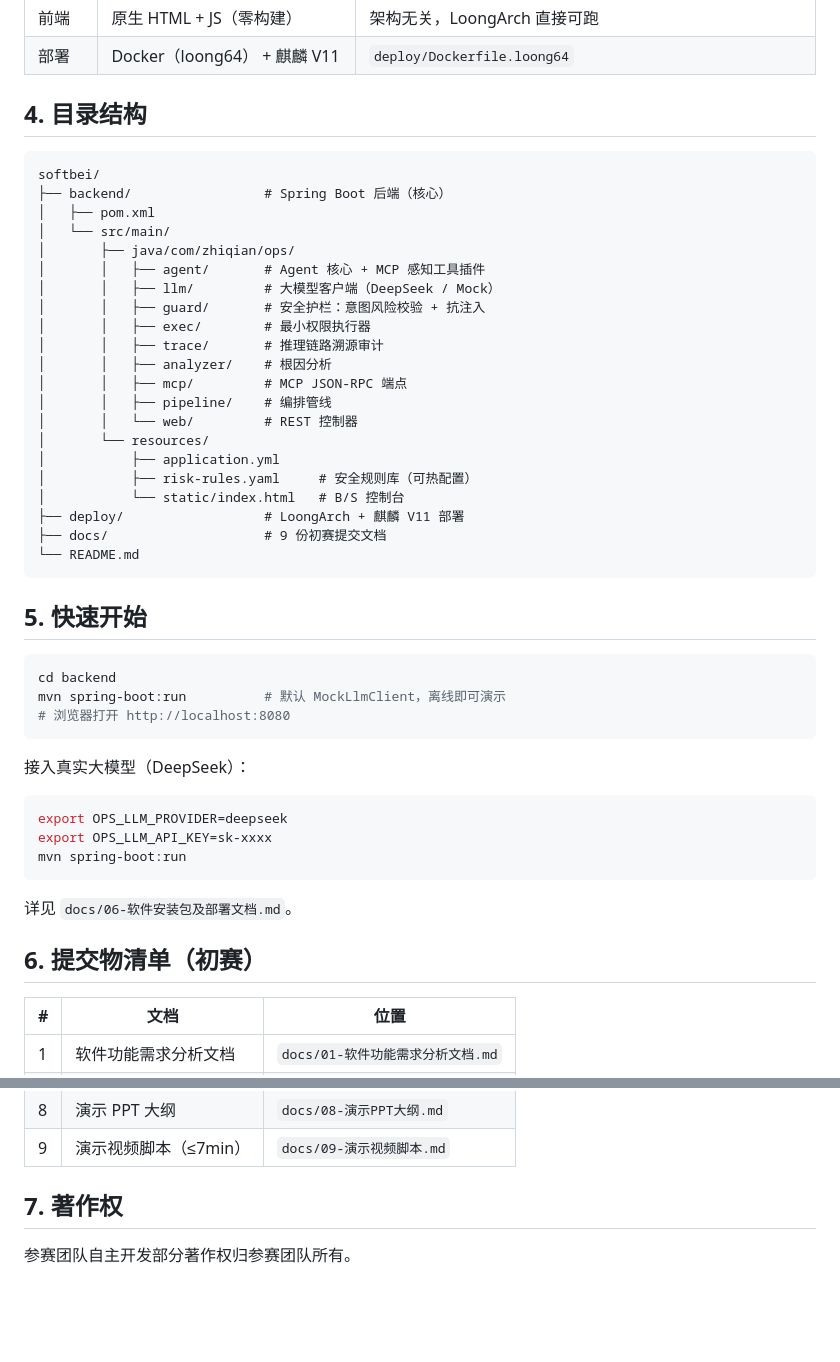
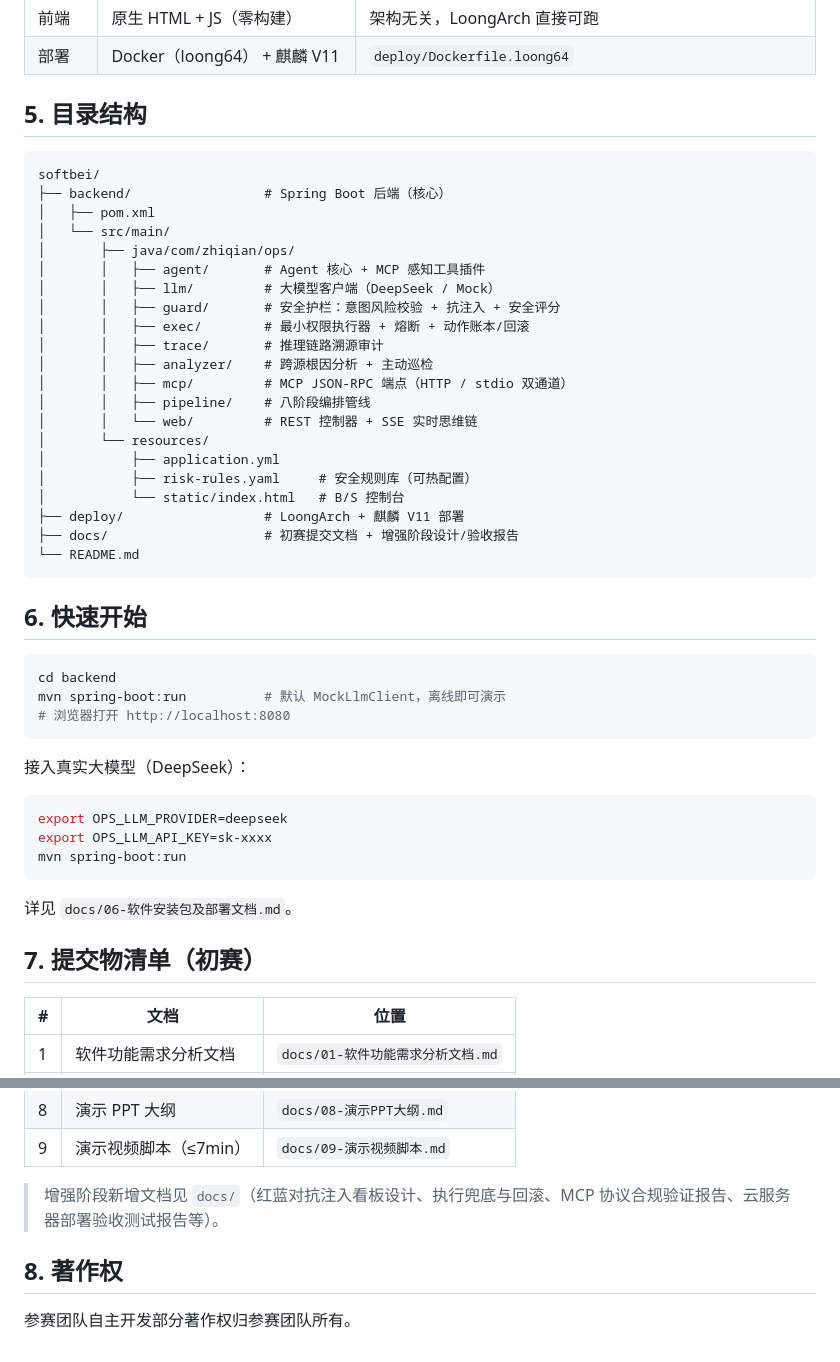
Before and after one commit to anothersunset/softbei, a Markdown page: README.md, 2 parts joined by grey strips. GitHub-like rendering; blank space fills up the shorter version.

Commit message:
docs(readme): 同步新增亮点能力(SecurityScore/反事实回放/红蓝对抗/跨源RCA/熔断回滚/MCP stdio/SSE思维链/可观测性)并更新为8阶段管线

````diff
--- a/README.md
+++ b/README.md
@@ -50,7 +89,7 @@
 | 前端 | 原生 HTML + JS（零构建） | 架构无关，LoongArch 直接可跑 |
 | 部署 | Docker（loong64） + 麒麟 V11 | `deploy/Dockerfile.loong64` |
 
-## 4. 目录结构
+## 5. 目录结构
 
 ```
 softbei/
@@ -60,23 +99,23 @@ softbei/
 │       ├── java/com/zhiqian/ops/
 │       │   ├── agent/       # Agent 核心 + MCP 感知工具插件
 │       │   ├── llm/         # 大模型客户端（DeepSeek / Mock）
-│       │   ├── guard/       # 安全护栏：意图风险校验 + 抗注入
-│       │   ├── exec/        # 最小权限执行器
+│       │   ├── guard/       # 安全护栏：意图风险校验 + 抗注入 + 安全评分
+│       │   ├── exec/        # 最小权限执行器 + 熔断 + 动作账本/回滚
 │       │   ├── trace/       # 推理链路溯源审计
-│       │   ├── analyzer/    # 根因分析
-│       │   ├── mcp/         # MCP JSON-RPC 端点
-│       │   ├── pipeline/    # 编排管线
-│       │   └── web/         # REST 控制器
+│       │   ├── analyzer/    # 跨源根因分析 + 主动巡检
+│       │   ├── mcp/         # MCP JSON-RPC 端点（HTTP / stdio 双通道）
+│       │   ├── pipeline/    # 八阶段编排管线
+│       │   └── web/         # REST 控制器 + SSE 实时思维链
 │       └── resources/
 │           ├── application.yml
 │           ├── risk-rules.yaml     # 安全规则库（可热配置）
 │           └── static/index.html   # B/S 控制台
 ├── deploy/                  # LoongArch + 麒麟 V11 部署
-├── docs/                    # 9 份初赛提交文档
+├── docs/                    # 初赛提交文档 + 增强阶段设计/验收报告
 └── README.md
 ```
 
-## 5. 快速开始
+## 6. 快速开始
 
 ```bash
 cd backend
@@ -94,7 +133,7 @@ mvn spring-boot:run
 
 详见 `docs/06-软件安装包及部署文档.md`。
 
-## 6. 提交物清单（初赛）
+## 7. 提交物清单（初赛）
 
 | # | 文档 | 位置 |
 |---|---|---|
@@ -108,6 +147,8 @@ mvn spring-boot:run
 | 8 | 演示 PPT 大纲 | `docs/08-演示PPT大纲.md` |
 | 9 | 演示视频脚本（≤7min） | `docs/09-演示视频脚本.md` |
 
-## 7. 著作权
+> 增强阶段新增文档见 `docs/`（红蓝对抗注入看板设计、执行兜底与回滚、MCP 协议合规验证报告、云服务器部署验收测试报告等）。
+
+## 8. 著作权
 
 参赛团队自主开发部分著作权归参赛团队所有。
````
Also changed, not shown: other parts of README.md (+49 -10 lines).
